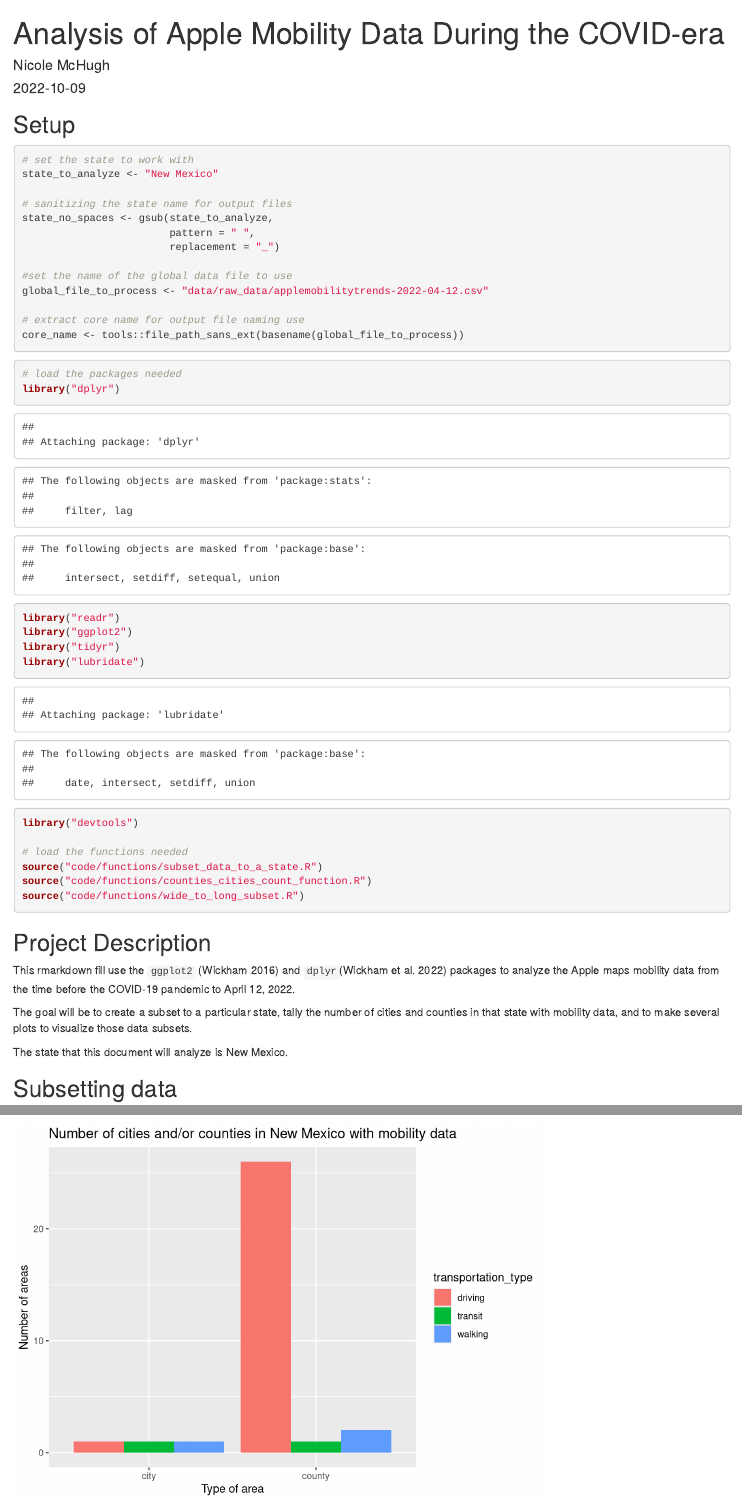
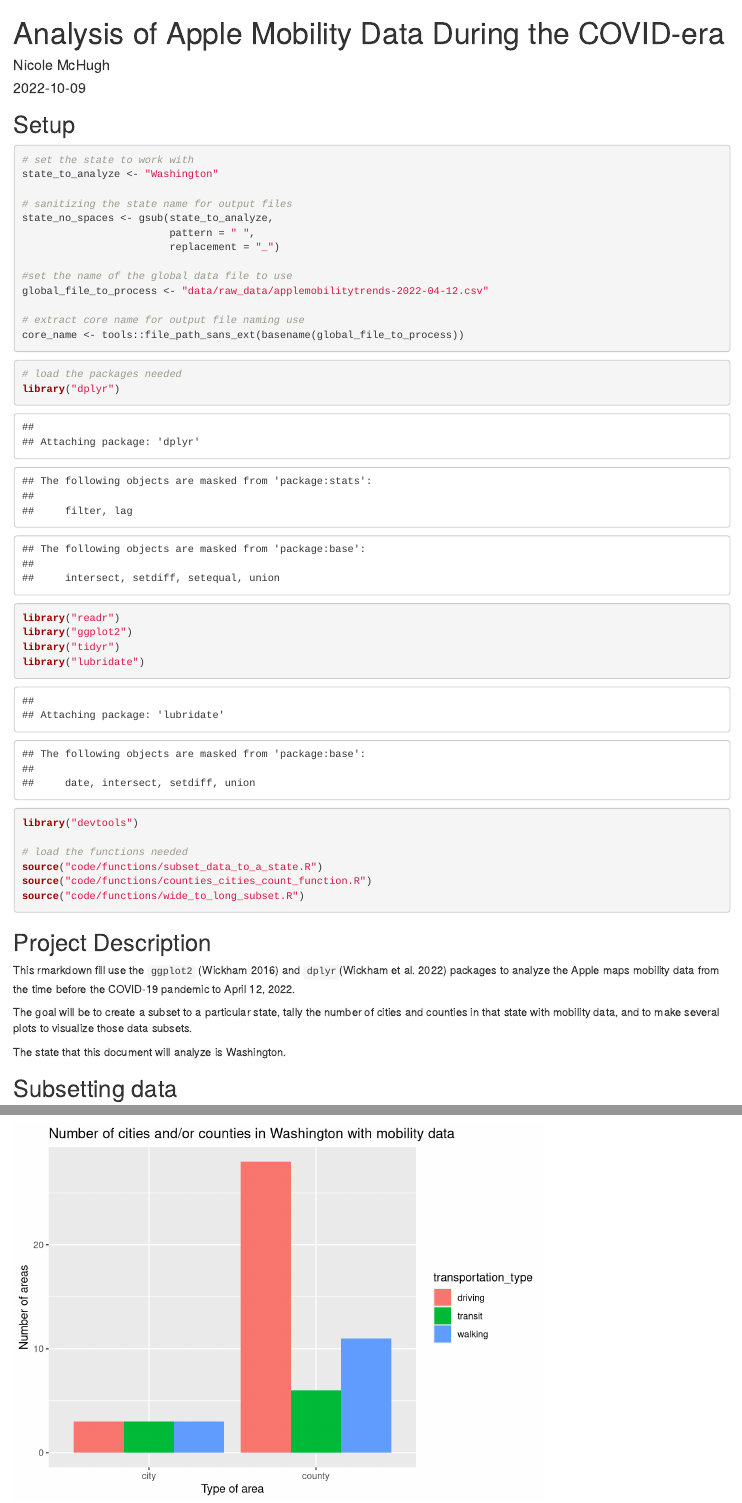
Before and after one commit to nkmchugh/NM_BTEC640_apple_mobility_data, an R Markdown document (analysis.Rmd): the page in a window 1100 px wide, from its top, and a second part further down, joined at a grey line. Rendered offline with R 4.5, knitr and Pandoc, with nearby package versions; some code elsewhere in the file could not run offline.

Commit message:
Test code in Rmd with different states

````diff
--- a/analysis.Rmd
+++ b/analysis.Rmd
@@ -14,7 +14,7 @@
 
 ```{r set-parameters}
 # set the state to work with
-state_to_analyze <- "New Mexico"
+state_to_analyze <- "Washington"
 
 # sanitizing the state name for output files
 state_no_spaces <- gsub(state_to_analyze,
````
Also changed, not shown: analysis.html, analysis.Rmd (1 more changed lines).
